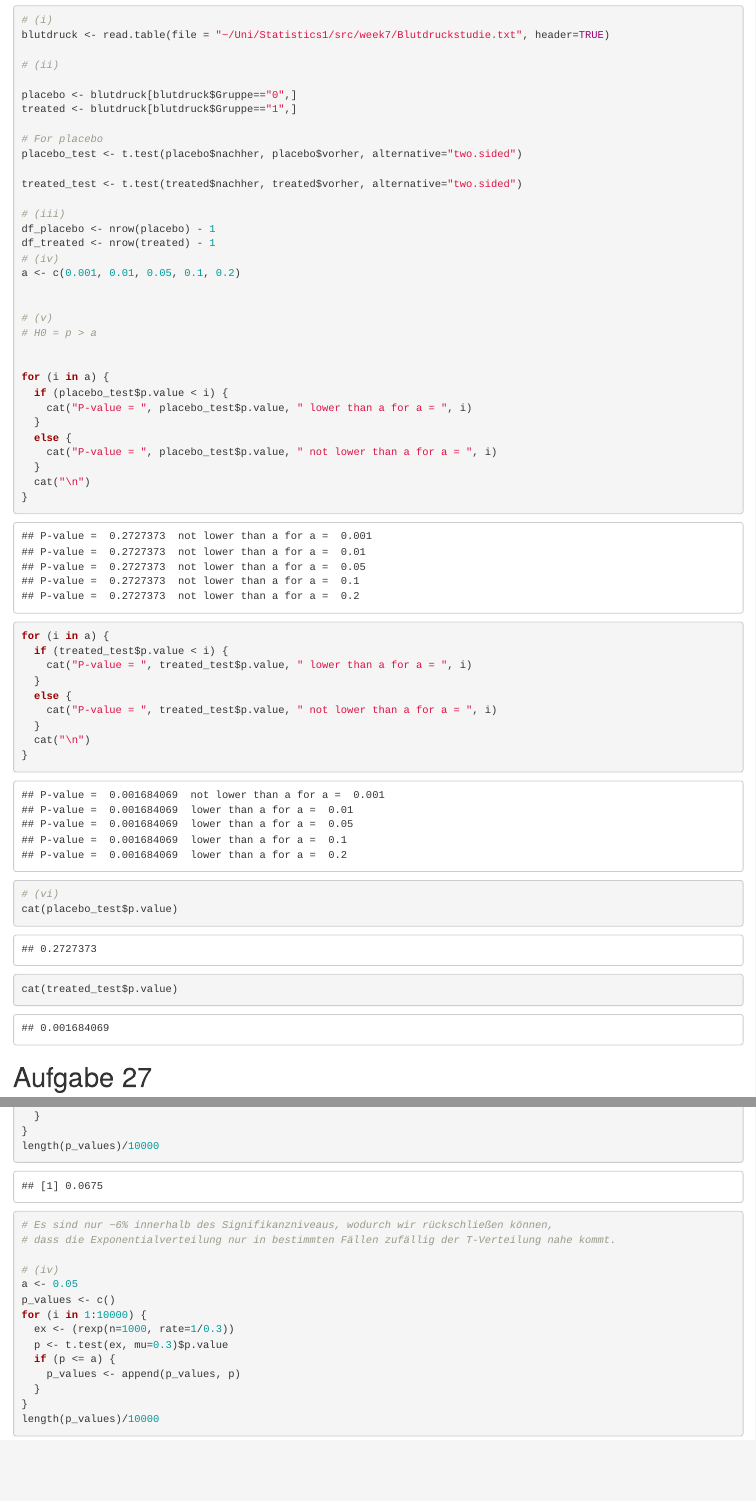
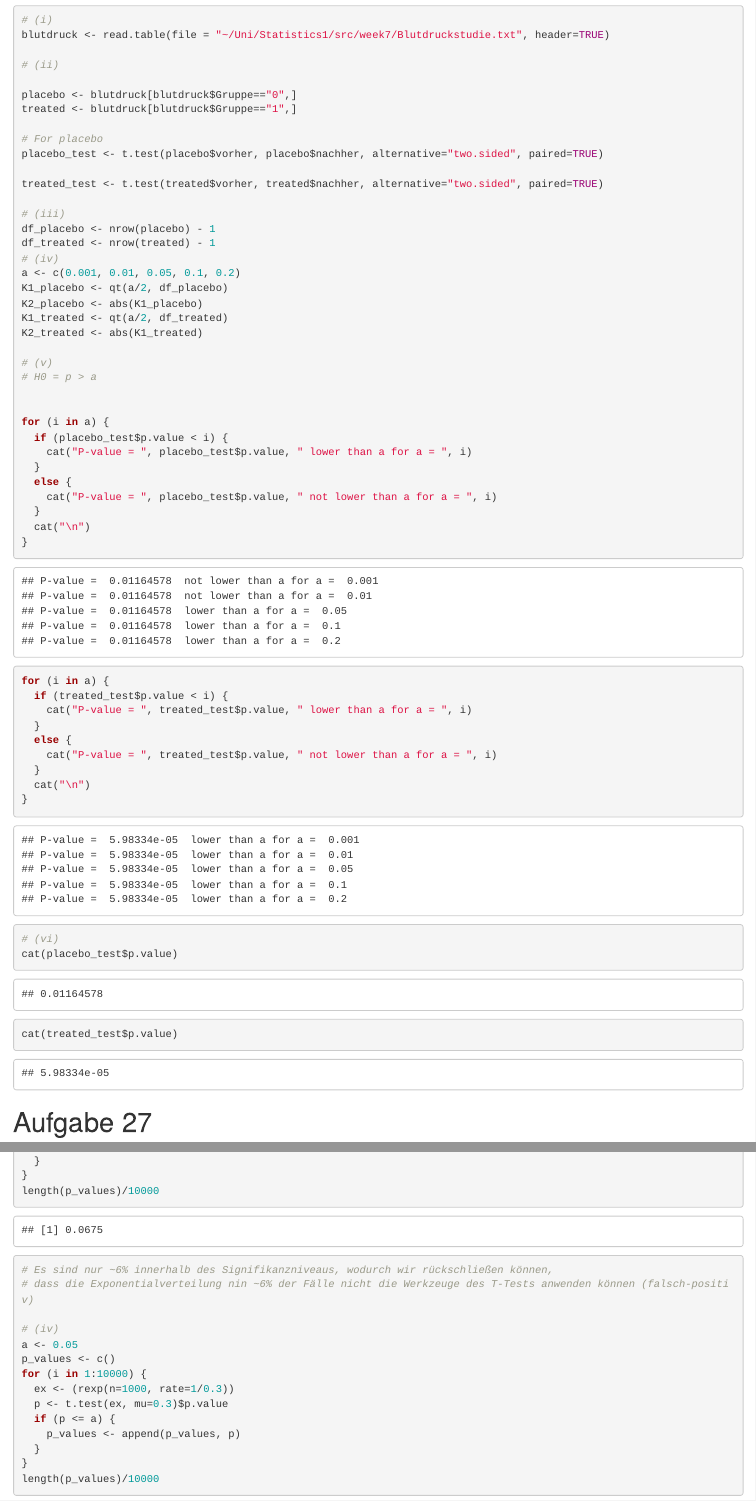
Before and after one commit to mathiashusted/Statistics1, an R Markdown document (src/week7/ue.Rmd): the page in a window 1100 px wide, from 270 px down, and a second part further down, joined at a grey line. Rendered offline with R 4.5, knitr and Pandoc, with nearby package versions; code that draws random numbers runs with fixed seeds of ours.

Commit message:
Corrections

```diff
--- a/src/week7/ue.Rmd
+++ b/src/week7/ue.Rmd
@@ -26,16 +26,19 @@ placebo <- blutdruck[blutdruck$Gruppe=="0",]
 treated <- blutdruck[blutdruck$Gruppe=="1",]
 
 # For placebo
-placebo_test <- t.test(placebo$nachher, placebo$vorher, alternative="two.sided")
+placebo_test <- t.test(placebo$vorher, placebo$nachher, alternative="two.sided", paired=TRUE)
 
-treated_test <- t.test(treated$nachher, treated$vorher, alternative="two.sided")
+treated_test <- t.test(treated$vorher, treated$nachher, alternative="two.sided", paired=TRUE)
 
 # (iii)
 df_placebo <- nrow(placebo) - 1
 df_treated <- nrow(treated) - 1
 # (iv)
 a <- c(0.001, 0.01, 0.05, 0.1, 0.2)
-
+K1_placebo <- qt(a/2, df_placebo)
+K2_placebo <- abs(K1_placebo)
+K1_treated <- qt(a/2, df_treated)
+K2_treated <- abs(K1_treated)
 
 # (v)
 # H0 = p > a
@@ -171,7 +174,7 @@ for (i in 1:10000) {
 }
 length(p_values)/10000
 # Es sind nur ~6% innerhalb des Signifikanzniveaus, wodurch wir rückschließen können,
-# dass die Exponentialverteilung nur in bestimmten Fällen zufällig der T-Verteilung nahe kommt.
+# dass die Exponentialverteilung nin ~6% der Fälle nicht die Werkzeuge des T-Tests anwenden können (falsch-positiv)
 
 # (iv)
 a <- 0.05
```
Also changed, not shown: src/week7/ue.Rmd (2 more changed lines).
